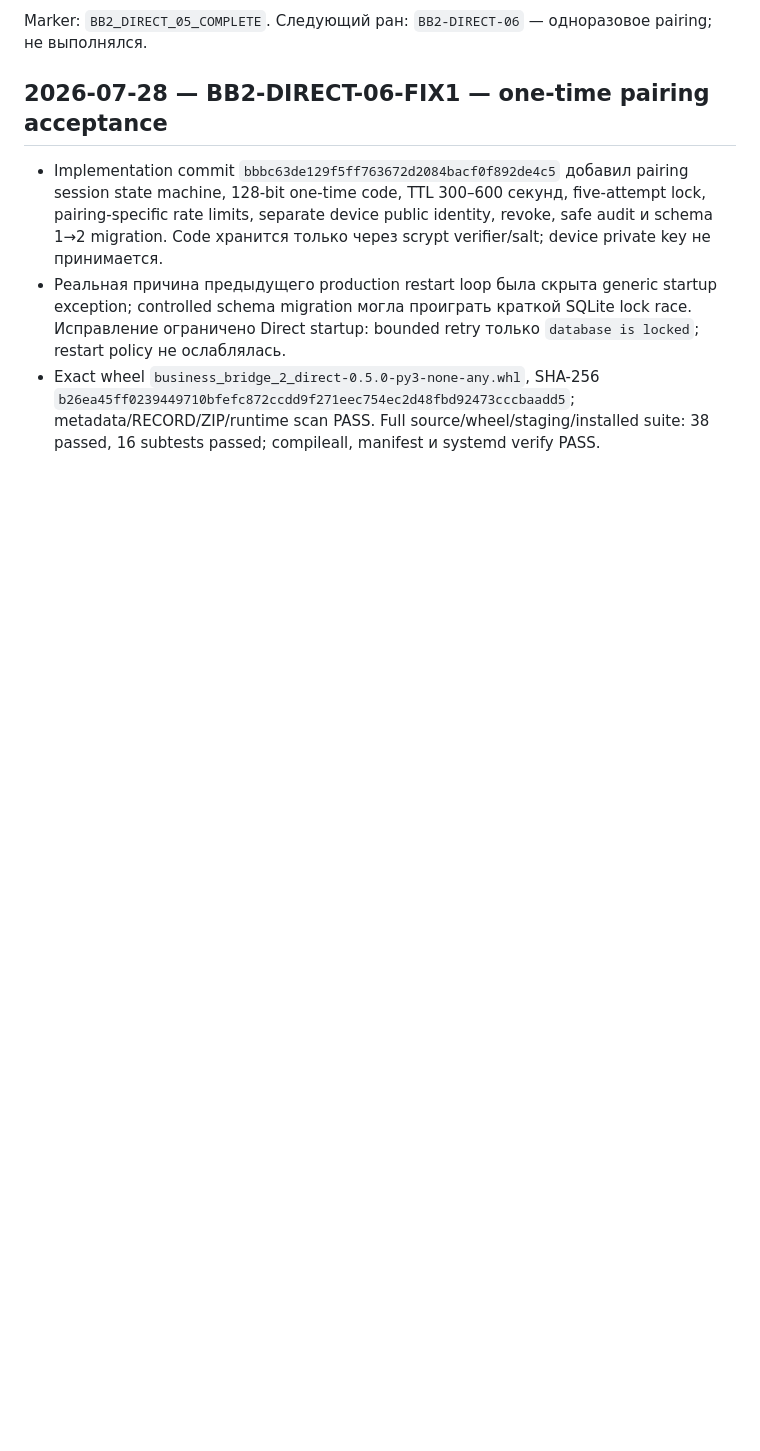
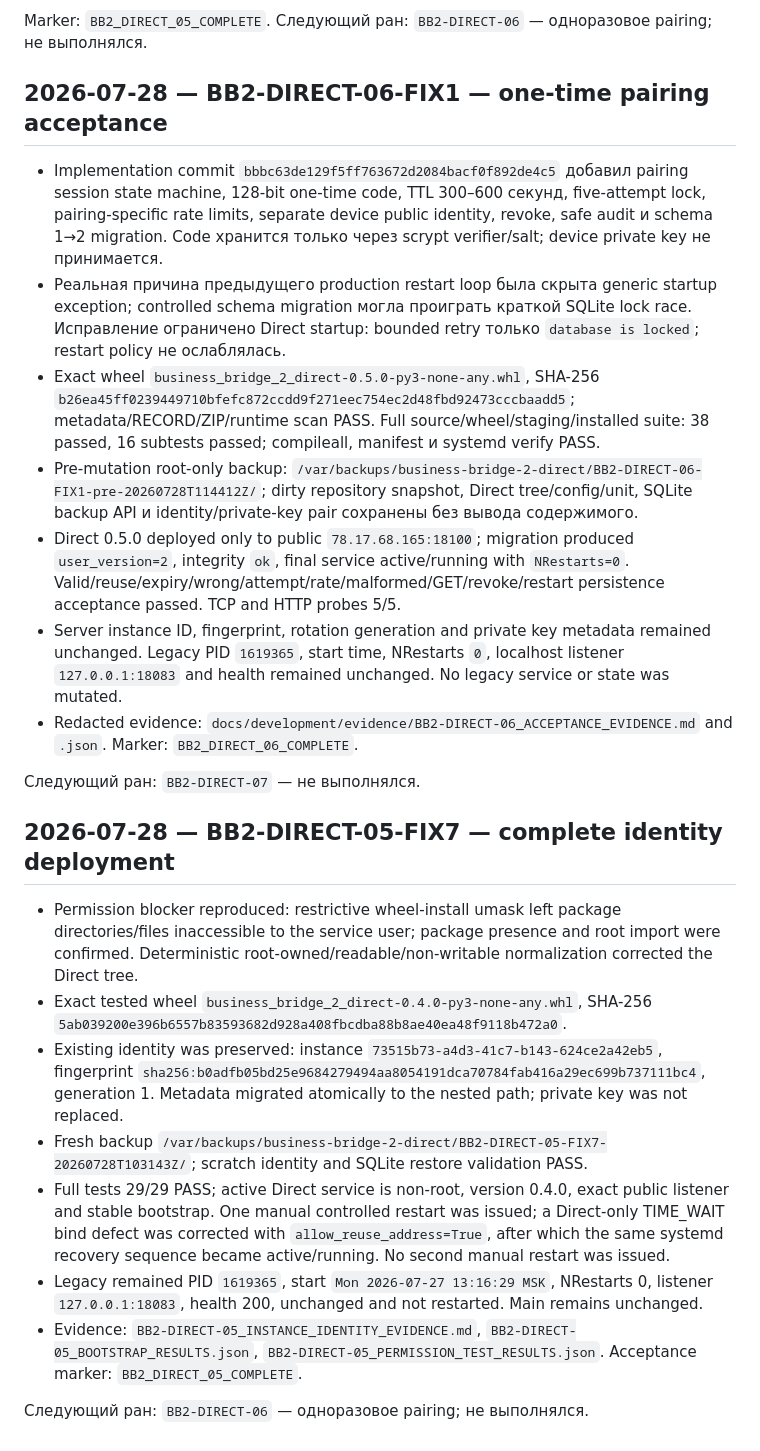
Before and after one commit to MaksimUnimax/bridgeService, a Markdown page: docs/development/WORKLOG.md, the part around the change. GitHub-like rendering; blank space fills up the shorter version.

Commit message:
BB2-DIRECT-09: restore complete worklog history

```diff
--- a/docs/development/WORKLOG.md
+++ b/docs/development/WORKLOG.md
@@ -193,3 +193,21 @@ Marker: `BB2_DIRECT_05_COMPLETE`.
 - Implementation commit `bbbc63de129f5ff763672d2084bacf0f892de4c5` добавил pairing session state machine, 128-bit one-time code, TTL 300–600 секунд, five-attempt lock, pairing-specific rate limits, separate device public identity, revoke, safe audit и schema 1→2 migration. Code хранится только через scrypt verifier/salt; device private key не принимается.
 - Реальная причина предыдущего production restart loop была скрыта generic startup exception; controlled schema migration могла проиграть краткой SQLite lock race. Исправление ограничено Direct startup: bounded retry только `database is locked`; restart policy не ослаблялась.
 - Exact wheel `business_bridge_2_direct-0.5.0-py3-none-any.whl`, SHA-256 `b26ea45ff0239449710bfefc872ccdd9f271eec754ec2d48fbd92473cccbaadd5`; metadata/RECORD/ZIP/runtime scan PASS. Full source/wheel/staging/installed suite: 38 passed, 16 subtests passed; compileall, manifest и systemd verify PASS.
+- Pre-mutation root-only backup: `/var/backups/business-bridge-2-direct/BB2-DIRECT-06-FIX1-pre-20260728T114412Z/`; dirty repository snapshot, Direct tree/config/unit, SQLite backup API и identity/private-key pair сохранены без вывода содержимого.
+- Direct 0.5.0 deployed only to public `78.17.68.165:18100`; migration produced `user_version=2`, integrity `ok`, final service active/running with `NRestarts=0`. Valid/reuse/expiry/wrong/attempt/rate/malformed/GET/revoke/restart persistence acceptance passed. TCP and HTTP probes 5/5.
+- Server instance ID, fingerprint, rotation generation and private key metadata remained unchanged. Legacy PID `1619365`, start time, NRestarts `0`, localhost listener `127.0.0.1:18083` and health remained unchanged. No legacy service or state was mutated.
+- Redacted evidence: `docs/development/evidence/BB2-DIRECT-06_ACCEPTANCE_EVIDENCE.md` and `.json`. Marker: `BB2_DIRECT_06_COMPLETE`.
+
+Следующий ран: `BB2-DIRECT-07` — не выполнялся.
+
+## 2026-07-28 — BB2-DIRECT-05-FIX7 — complete identity deployment
+
+- Permission blocker reproduced: restrictive wheel-install umask left package directories/files inaccessible to the service user; package presence and root import were confirmed. Deterministic root-owned/readable/non-writable normalization corrected the Direct tree.
+- Exact tested wheel `business_bridge_2_direct-0.4.0-py3-none-any.whl`, SHA-256 `5ab039200e396b6557b83593682d928a408fbcdba88b8ae40ea48f9118b472a0`.
+- Existing identity was preserved: instance `73515b73-a4d3-41c7-b143-624ce2a42eb5`, fingerprint `sha256:b0adfb05bd25e9684279494aa8054191dca70784fab416a29ec699b737111bc4`, generation 1. Metadata migrated atomically to the nested path; private key was not replaced.
+- Fresh backup `/var/backups/business-bridge-2-direct/BB2-DIRECT-05-FIX7-20260728T103143Z/`; scratch identity and SQLite restore validation PASS.
+- Full tests 29/29 PASS; active Direct service is non-root, version 0.4.0, exact public listener and stable bootstrap. One manual controlled restart was issued; a Direct-only TIME_WAIT bind defect was corrected with `allow_reuse_address=True`, after which the same systemd recovery sequence became active/running. No second manual restart was issued.
+- Legacy remained PID `1619365`, start `Mon 2026-07-27 13:16:29 MSK`, NRestarts 0, listener `127.0.0.1:18083`, health 200, unchanged and not restarted. Main remains unchanged.
+- Evidence: `BB2-DIRECT-05_INSTANCE_IDENTITY_EVIDENCE.md`, `BB2-DIRECT-05_BOOTSTRAP_RESULTS.json`, `BB2-DIRECT-05_PERMISSION_TEST_RESULTS.json`. Acceptance marker: `BB2_DIRECT_05_COMPLETE`.
+
+Следующий ран: `BB2-DIRECT-06` — одноразовое pairing; не выполнялся.
```
